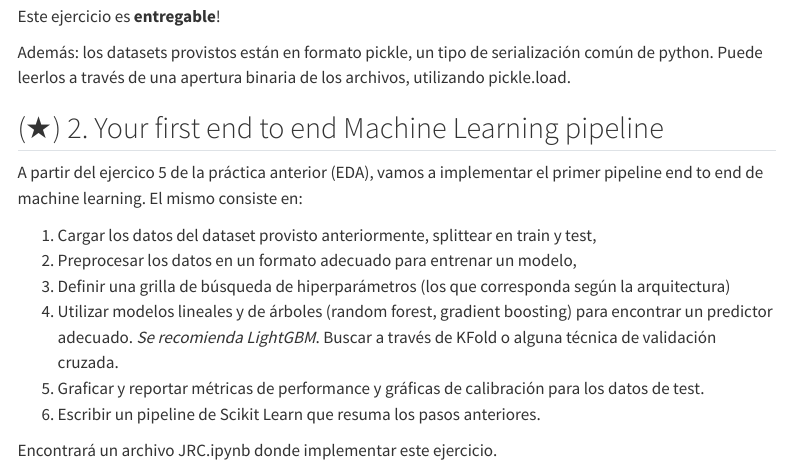
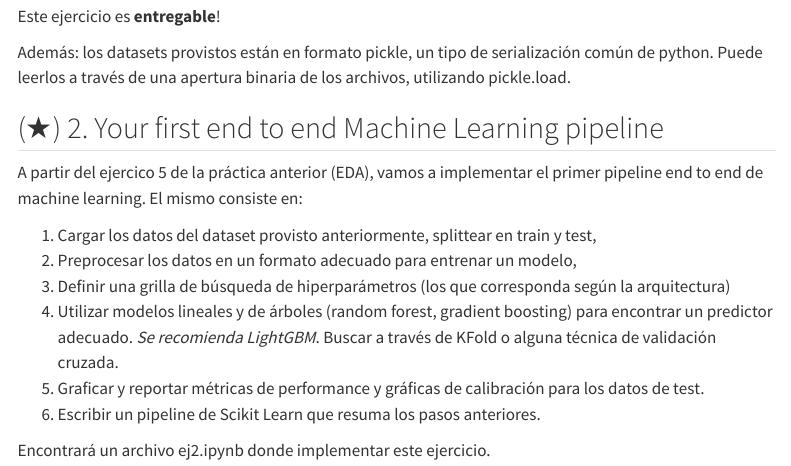
Before and after one commit to ibalseiro/ml-fundamentals, a Quarto document (tps/tp_2.qmd): the page in a window 1100 px wide, from 990 px down. Rendered offline with R 4.5, knitr and Pandoc in place of Quarto, with nearby package versions; menus at the side of the page are left out.

Commit message:
tp1 done

```diff
--- a/tps/tp_2.qmd
+++ b/tps/tp_2.qmd
@@ -46,4 +46,4 @@ A partir del ejercico 5 de la práctica anterior (EDA), vamos a implementar el p
 5. Graficar y reportar métricas de performance y gráficas de calibración para los datos de test.
 6. Escribir un pipeline de Scikit Learn que resuma los pasos anteriores.
 
-Encontrará un archivo JRC.ipynb donde implementar este ejercicio.
+Encontrará un archivo ej2.ipynb donde implementar este ejercicio.
```
Also changed, not shown: docs/search.json, 1 other file.
